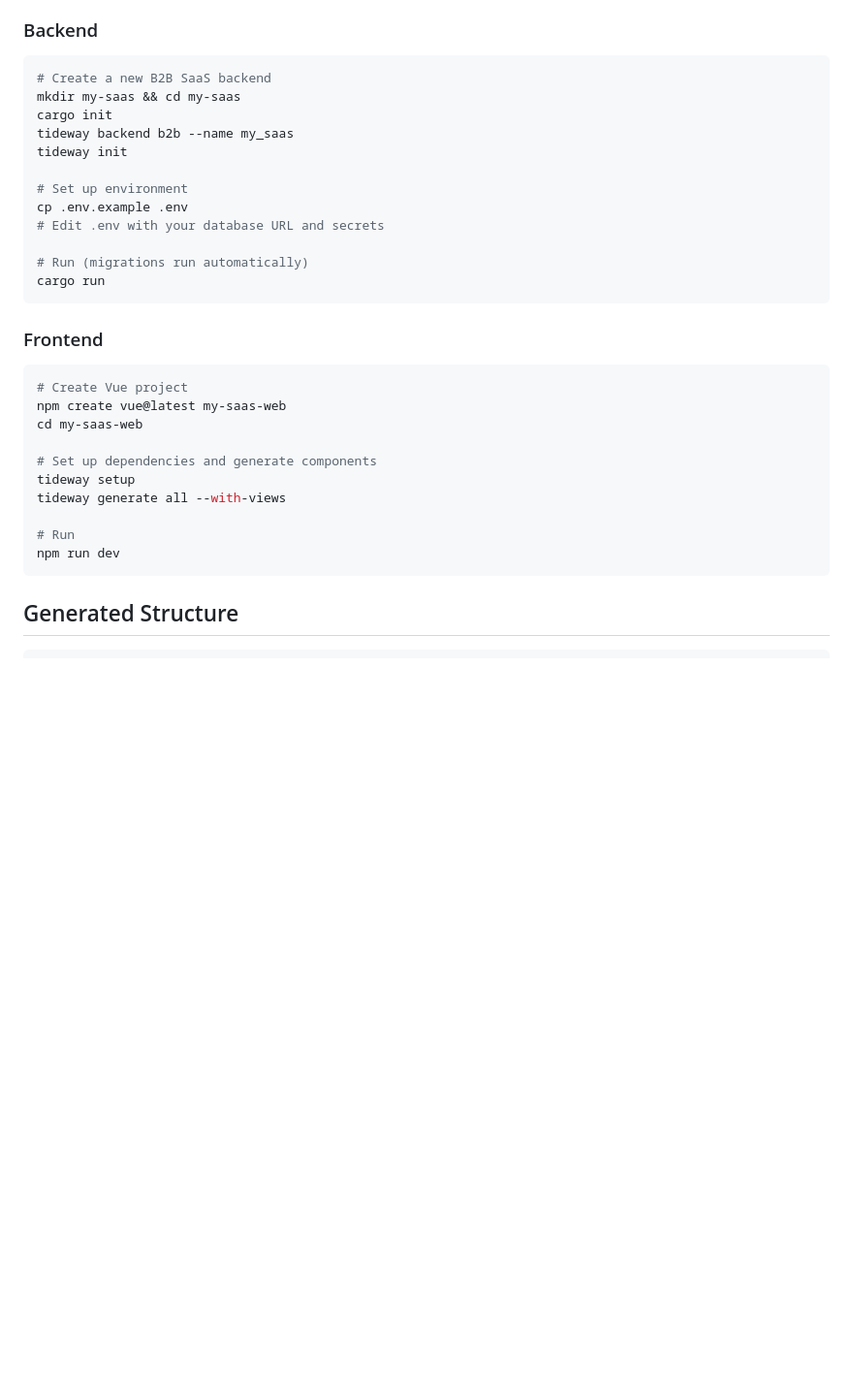
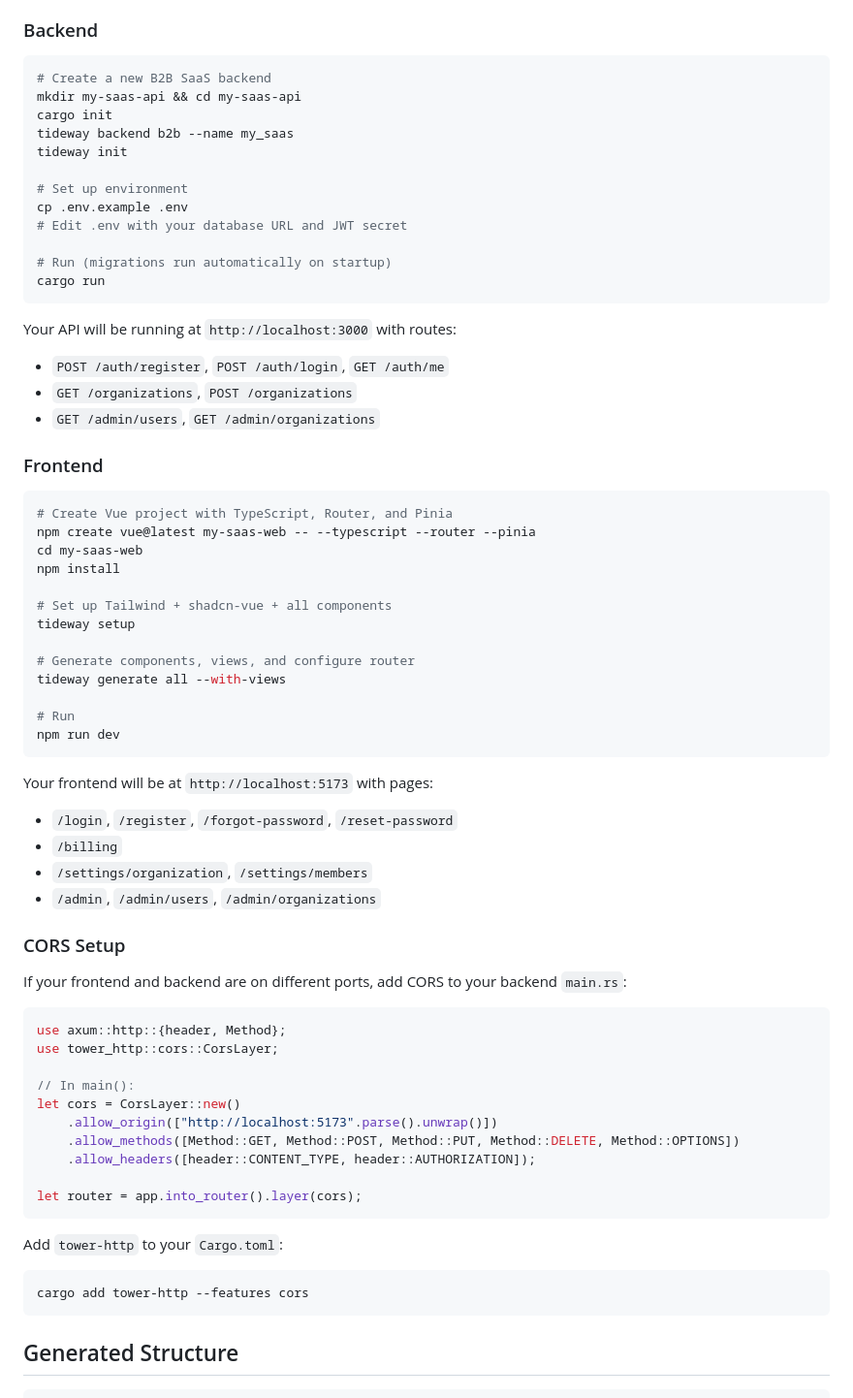
Before and after one commit to jordcodes/tideway-rs, a Markdown page: tideway-cli/README.md, the part around the change. Shown at 97% size. Drawn GitHub-style; blank space fills up the shorter version.

Commit message:
Enhance README with detailed Quick Start and CORS setup

````diff
--- a/tideway-cli/README.md
+++ b/tideway-cli/README.md
@@ -91,32 +91,68 @@ Options:
 
 ```bash
 # Create a new B2B SaaS backend
-mkdir my-saas && cd my-saas
+mkdir my-saas-api && cd my-saas-api
 cargo init
 tideway backend b2b --name my_saas
 tideway init
 
 # Set up environment
 cp .env.example .env
-# Edit .env with your database URL and secrets
+# Edit .env with your database URL and JWT secret
 
-# Run (migrations run automatically)
+# Run (migrations run automatically on startup)
 cargo run
 ```
+
+Your API will be running at `http://localhost:3000` with routes:
+- `POST /auth/register`, `POST /auth/login`, `GET /auth/me`
+- `GET /organizations`, `POST /organizations`
+- `GET /admin/users`, `GET /admin/organizations`
 
 ### Frontend
 
 ```bash
-# Create Vue project
-npm create vue@latest my-saas-web
+# Create Vue project with TypeScript, Router, and Pinia
+npm create vue@latest my-saas-web -- --typescript --router --pinia
 cd my-saas-web
+npm install
 
-# Set up dependencies and generate components
+# Set up Tailwind + shadcn-vue + all components
 tideway setup
+
+# Generate components, views, and configure router
 tideway generate all --with-views
 
 # Run
 npm run dev
+```
+
+Your frontend will be at `http://localhost:5173` with pages:
+- `/login`, `/register`, `/forgot-password`, `/reset-password`
+- `/billing`
+- `/settings/organization`, `/settings/members`
+- `/admin`, `/admin/users`, `/admin/organizations`
+
+### CORS Setup
+
+If your frontend and backend are on different ports, add CORS to your backend `main.rs`:
+
+```rust
+use axum::http::{header, Method};
+use tower_http::cors::CorsLayer;
+
+// In main():
+let cors = CorsLayer::new()
+    .allow_origin(["http://localhost:5173".parse().unwrap()])
+    .allow_methods([Method::GET, Method::POST, Method::PUT, Method::DELETE, Method::OPTIONS])
+    .allow_headers([header::CONTENT_TYPE, header::AUTHORIZATION]);
+
+let router = app.into_router().layer(cors);
+```
+
+Add `tower-http` to your `Cargo.toml`:
+```bash
+cargo add tower-http --features cors
 ```
 
 ## Generated Structure
````
